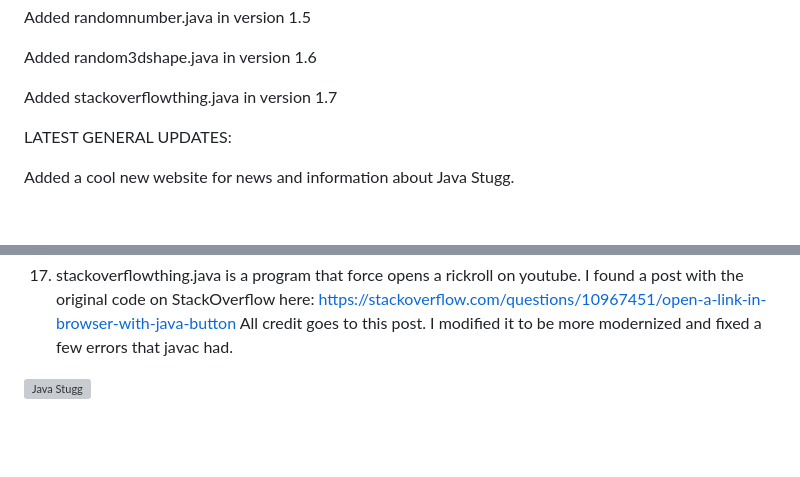
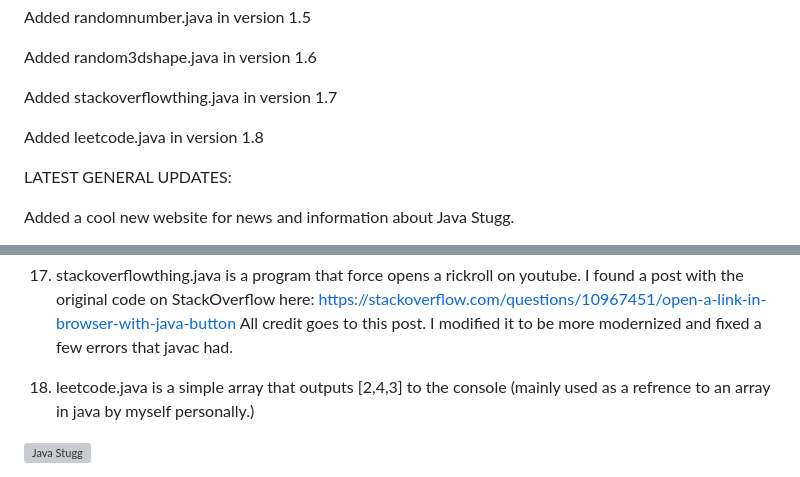
Before and after one commit to jyoeymama/Java-Stugg, a Markdown page: README.md, 2 parts joined by grey strips. Rendered like a GitHub page; blank space fills up the shorter version; grey boxes are pictures that could not be loaded.

```diff
--- a/README.md
+++ b/README.md
@@ -25,6 +25,8 @@ Added randomnumber.java in version 1.5
 Added random3dshape.java in version 1.6
 
 Added stackoverflowthing.java in version 1.7
+
+Added leetcode.java in version 1.8
 
 LATEST GENERAL UPDATES:
 
@@ -70,6 +72,7 @@ The original post about this 3d renderer can be found here: https://gist.github.
 
 17. stackoverflowthing.java is a program that force opens a rickroll on youtube. I found a post with the original code on StackOverflow here: https://stackoverflow.com/questions/10967451/open-a-link-in-browser-with-java-button All credit goes to this post. I modified it to be more modernized and fixed a few errors that javac had.
 
+18. leetcode.java is a simple array that outputs [2,4,3] to the console (mainly used as a refrence to an array in java by myself personally.)
 
 
 
```
